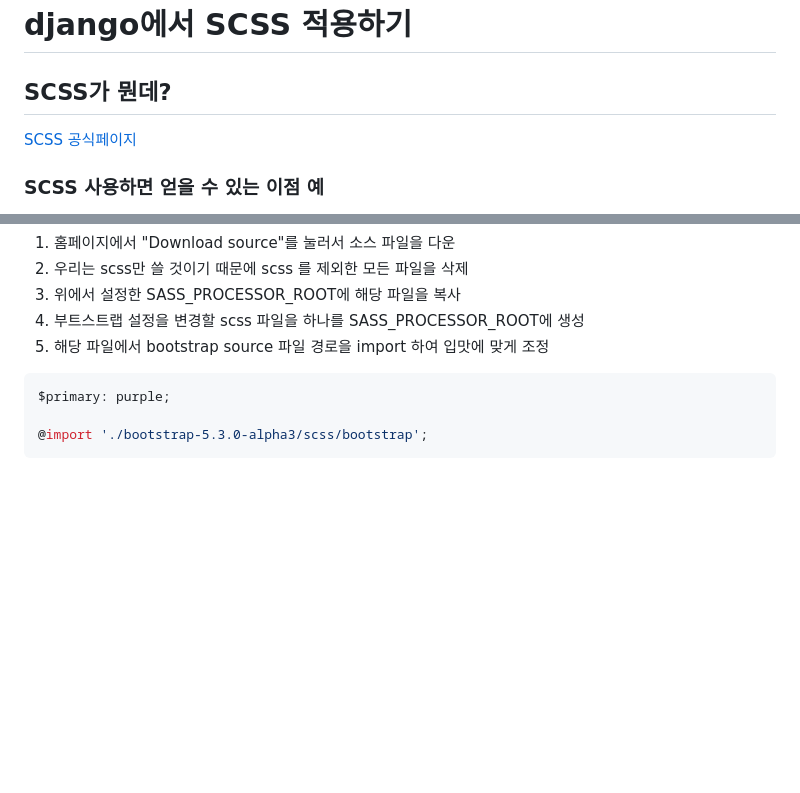
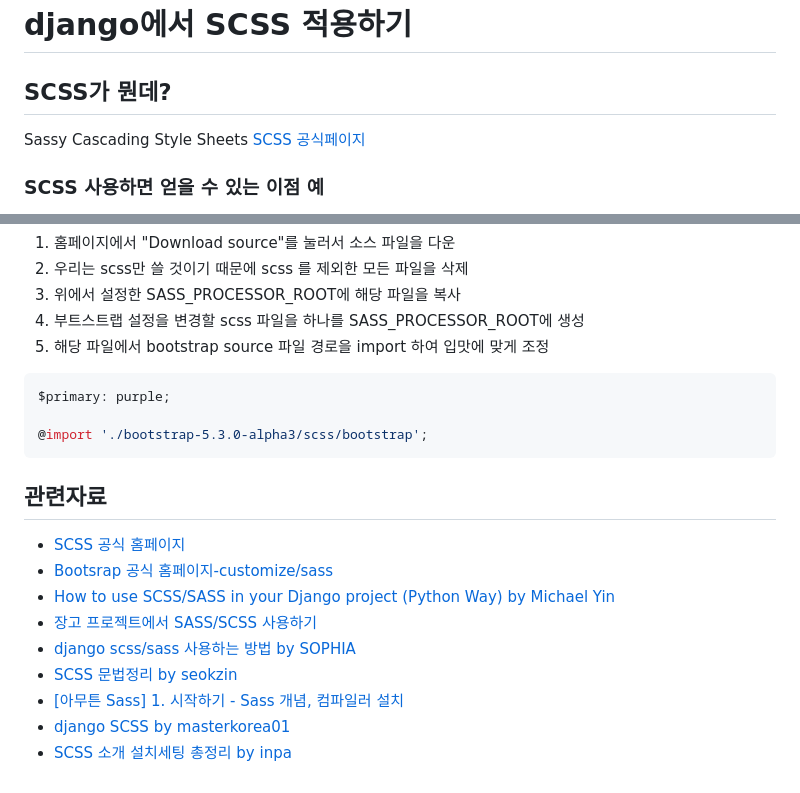
Before and after one commit to nninzy/TWIL, a Markdown page: 진홍엽/2023.05.23/README.md, 2 parts joined by grey strips. GitHub-like rendering; blank space fills up the shorter version.

Commit message:
update readme adding references

````diff
--- a/진홍엽/2023.05.23/README.md
+++ b/진홍엽/2023.05.23/README.md
@@ -1,5 +1,6 @@
 # django에서 SCSS 적용하기
 ## SCSS가 뭔데?
+Sassy Cascading Style Sheets
 [SCSS 공식페이지](https://sass-lang.com/guide)
 ### SCSS 사용하면 얻을 수 있는 이점 예
 1.  Nesting 들여쓰기 가능
@@ -130,3 +131,13 @@ $primary: purple;
 
 @import './bootstrap-5.3.0-alpha3/scss/bootstrap';
 ```
+## 관련자료
+- [SCSS 공식 홈페이지](https://sass-lang.com/)
+- [Bootsrap 공식 홈페이지-customize/sass](https://getbootstrap.com/docs/5.3/customize/sass/)
+- [How to use SCSS/SASS in your Django project (Python Way) by Michael Yin](https://www.accordbox.com/blog/how-use-scss-sass-your-django-project-python-way/)
+- [장고 프로젝트에서 SASS/SCSS 사용하기](https://blog.jaeyoon.io/2017/10/django-sass.html)
+- [django scss/sass 사용하는 방법 by SOPHIA](https://itinerant.tistory.com/143)
+- [SCSS 문법정리 by seokzin](https://seokzin.tistory.com/entry/SCSS-SCSS-%EB%AC%B8%EB%B2%95-%EC%A0%95%EB%A6%AC)
+- [[아무튼 Sass] 1. 시작하기 - Sass 개념, 컴파일러 설치](https://nykim.work/97)
+- [django SCSS by masterkorea01](https://velog.io/@masterkorea01/django-SCSS)
+- [SCSS 소개 설치세팅 총정리 by inpa](https://inpa.tistory.com/entry/SCSS-%F0%9F%92%8E-SassSCSS-%EB%9E%80-%EC%84%A4%EC%B9%98-%EB%B0%8F-%EC%BB%B4%ED%8C%8C%EC%9D%BC)
````
